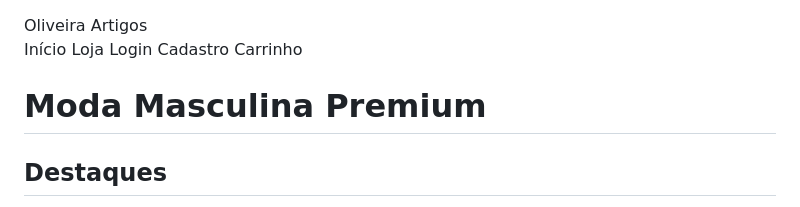
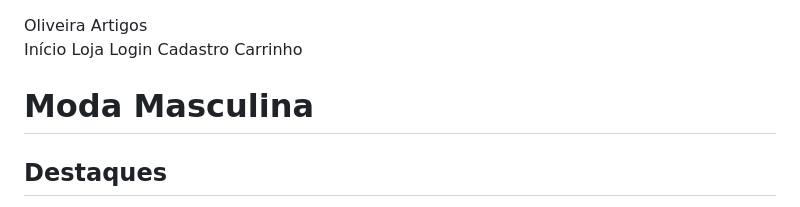
Before and after one commit to isacffmorais-ai/oliveira-artigos-1, a Markdown page: README.md, the part around the change. GitHub-like rendering.

```diff
--- a/README.md
+++ b/README.md
@@ -65,7 +65,7 @@ footer{text-align:center;padding:20px;background:#2563eb;color:white;margin-top:
 </header>
 
 <div class="banner">
-<h1>Moda Masculina Premium</h1>
+<h1>Moda Masculina</h1>
 </div>
 
 <div class="container">
```
